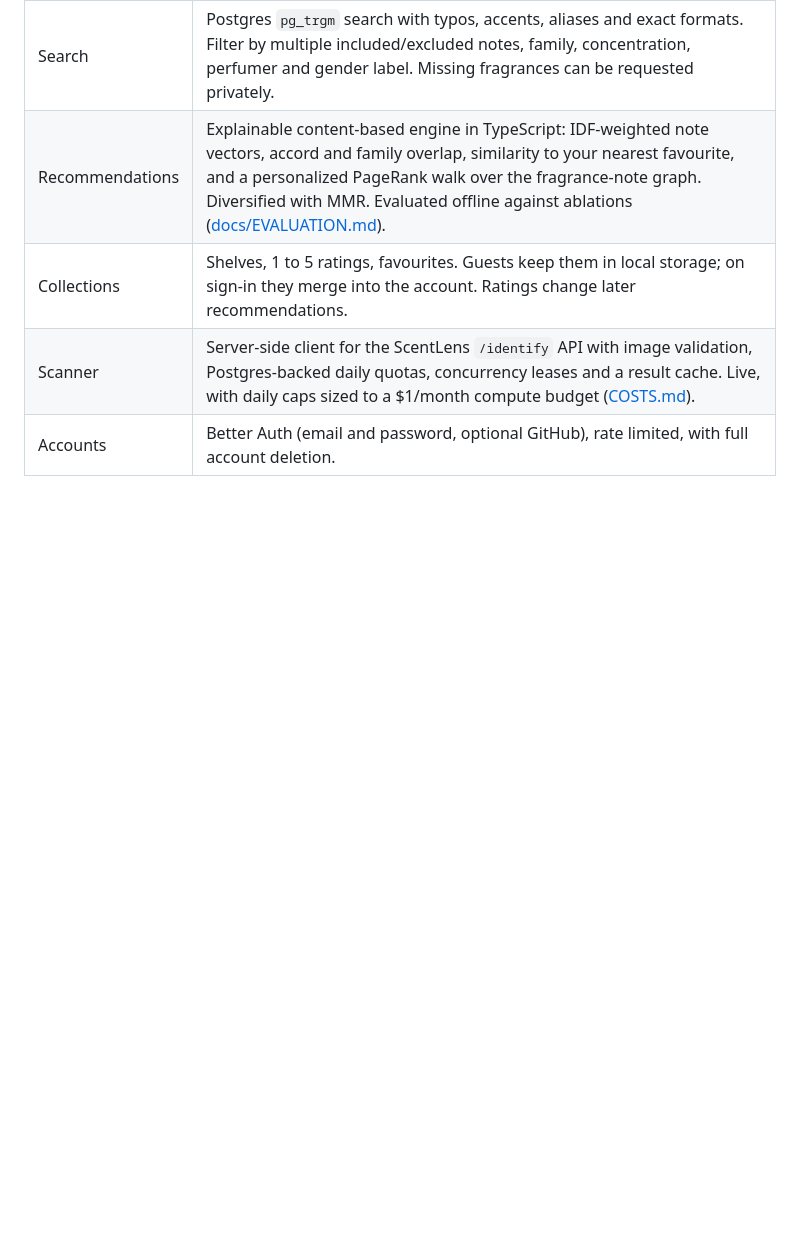
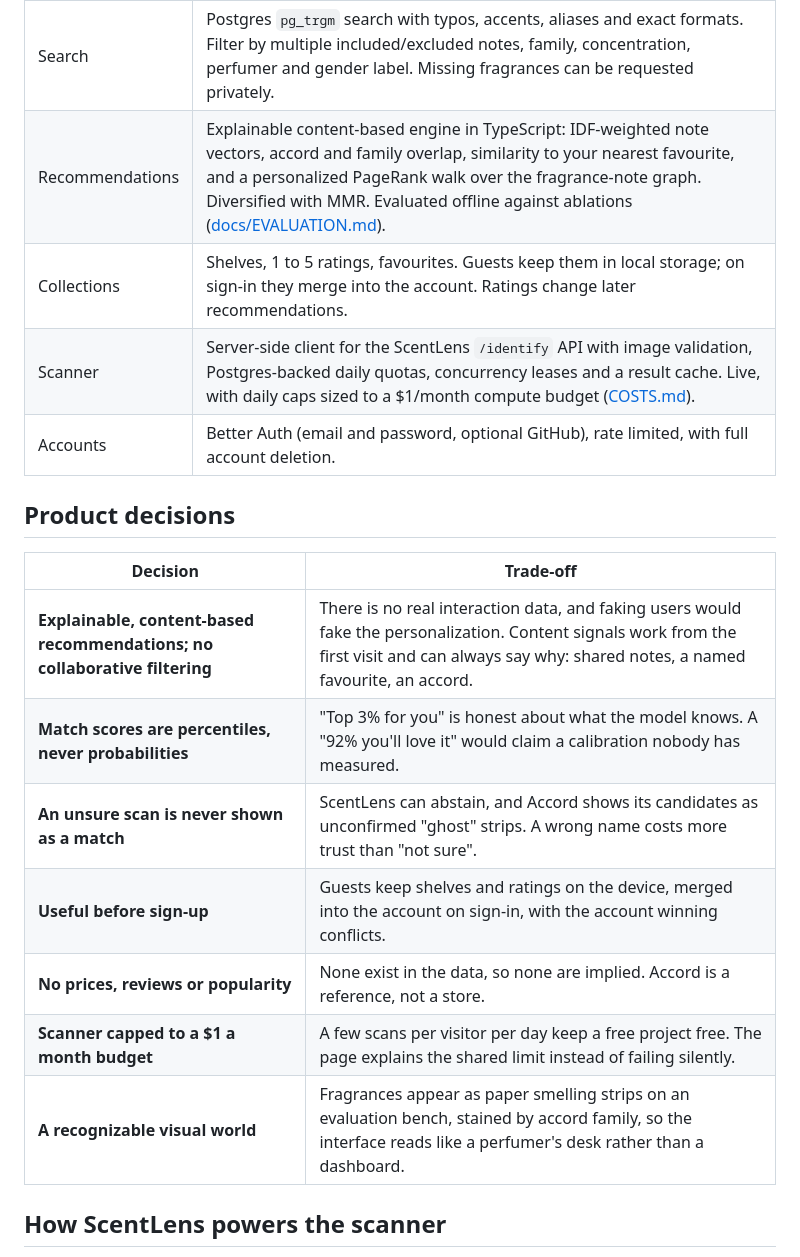
Before and after one commit to bhnsadhu/accord, a Markdown page: README.md, the part around one of its changes. Rendered like a GitHub page; blank space fills up the shorter version.

```diff
--- a/README.md
+++ b/README.md
@@ -23,3 +29,18 @@ It works without an account; signing in keeps your collection on every device.
 | Collections | Shelves, 1 to 5 ratings, favourites. Guests keep them in local storage; on sign-in they merge into the account. Ratings change later recommendations. |
 | Scanner | Server-side client for the ScentLens `/identify` API with image validation, Postgres-backed daily quotas, concurrency leases and a result cache. Live, with daily caps sized to a $1/month compute budget ([COSTS.md](COSTS.md)). |
 | Accounts | Better Auth (email and password, optional GitHub), rate limited, with full account deletion. |
+
+## Product decisions
+
+| Decision | Trade-off |
+| --- | --- |
+| **Explainable, content-based recommendations; no collaborative filtering** | There is no real interaction data, and faking users would fake the personalization. Content signals work from the first visit and can always say why: shared notes, a named favourite, an accord. |
+| **Match scores are percentiles, never probabilities** | "Top 3% for you" is honest about what the model knows. A "92% you'll love it" would claim a calibration nobody has measured. |
+| **An unsure scan is never shown as a match** | ScentLens can abstain, and Accord shows its candidates as unconfirmed "ghost" strips. A wrong name costs more trust than "not sure". |
+| **Useful before sign-up** | Guests keep shelves and ratings on the device, merged into the account on sign-in, with the account winning conflicts. |
+| **No prices, reviews or popularity** | None exist in the data, so none are implied. Accord is a reference, not a store. |
+| **Scanner capped to a $1 a month budget** | A few scans per visitor per day keep a free project free. The page explains the shared limit instead of failing silently. |
+| **A recognizable visual world** | Fragrances appear as paper smelling strips on an evaluation bench, stained by accord family, so the interface reads like a perfumer's desk rather than a dashboard. |
+
+## How ScentLens powers the scanner
+
```
Also changed, not shown: other parts of README.md (+42 -2 lines), docs/screenshots/home.jpg (added), docs/screenshots/scan.jpg (added).
